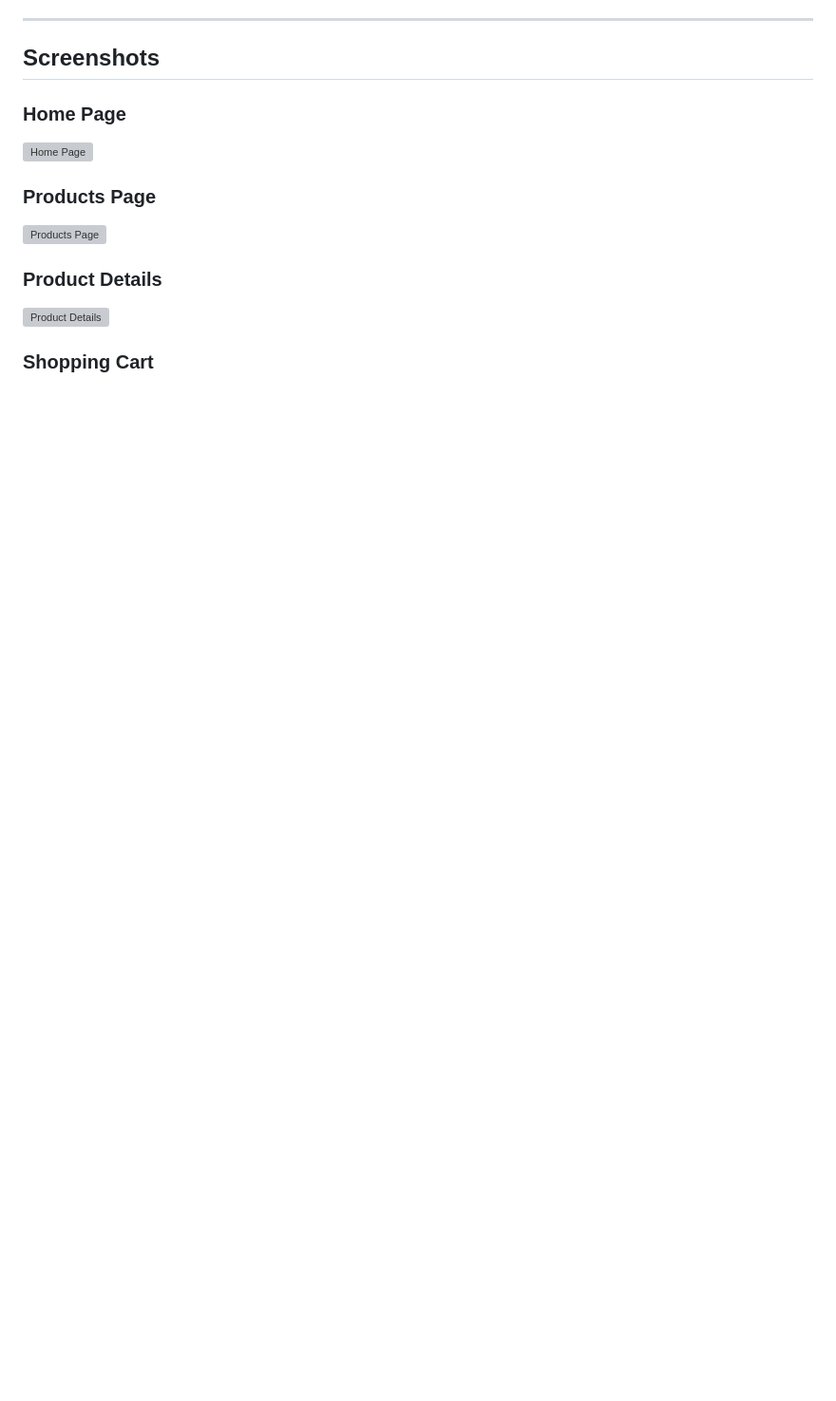
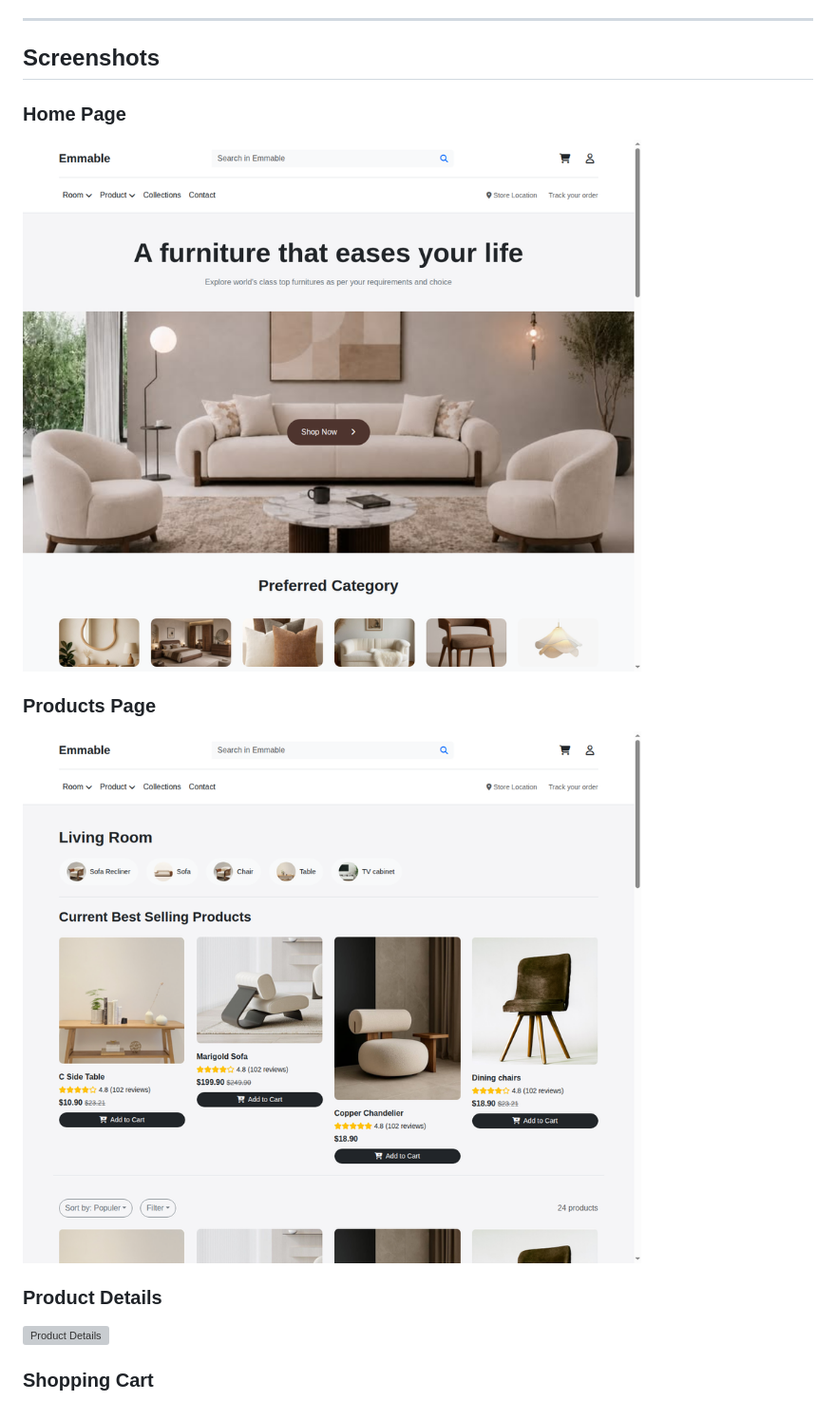
Before and after one commit to moustafax7-dotcom/Furniture-E-Commerce, a Markdown page: README.md, the part around the change printed below. Shown: that part at 95% size. Drawn GitHub-style; pictures changed too: furniture-readme-screens/home.png (added), furniture-readme-screens/products.png (added); blank space fills up the shorter version; grey boxes are pictures that could not be loaded.

```diff
--- a/README.md
+++ b/README.md
@@ -40,11 +40,11 @@ The project focuses on creating a realistic frontend shopping experience, from b
 
 ### Home Page
 
-![Home Page](Screen/home.png)
+![Home Page](furniture-readme-screens/home.png)
 
 ### Products Page
 
-![Products Page](Screen/products.png)
+![Products Page](furniture-readme-screens/products.png)
 
 ### Product Details
 
```
Also changed, not shown: other parts of README.md (+2 -2 lines), furniture-readme-screens/cart.png (added).
